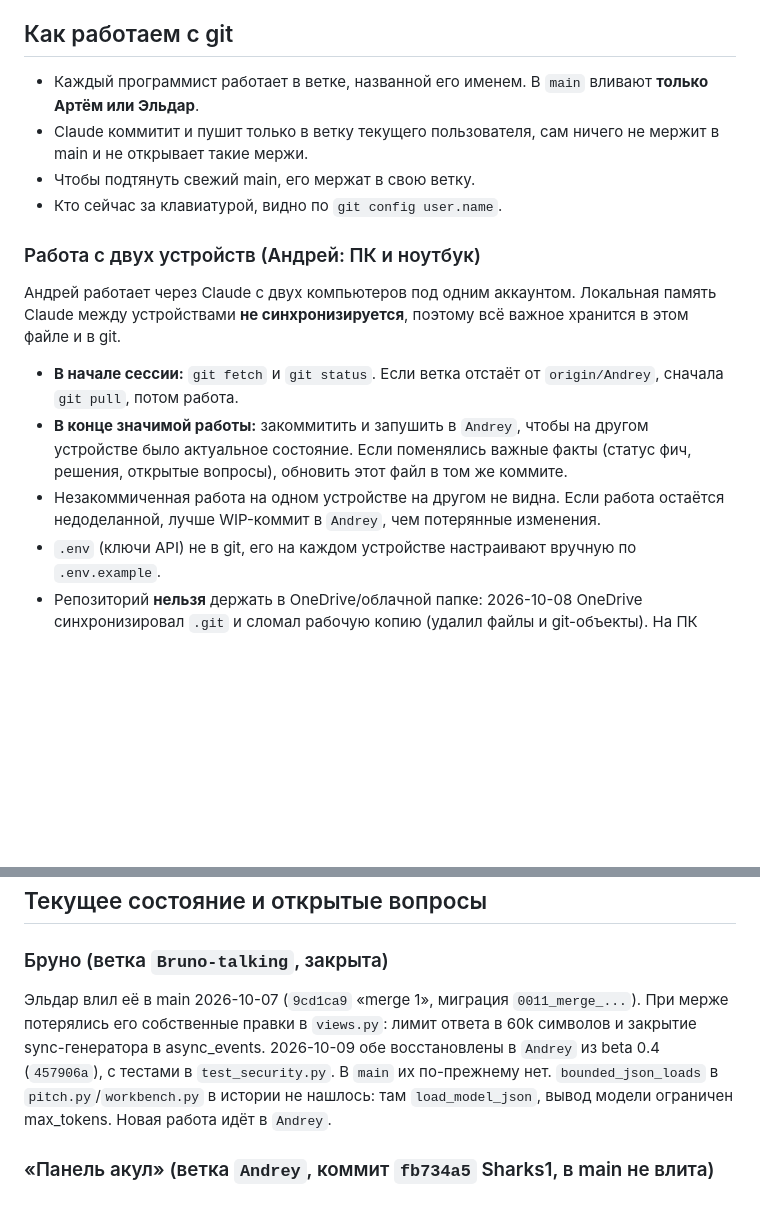
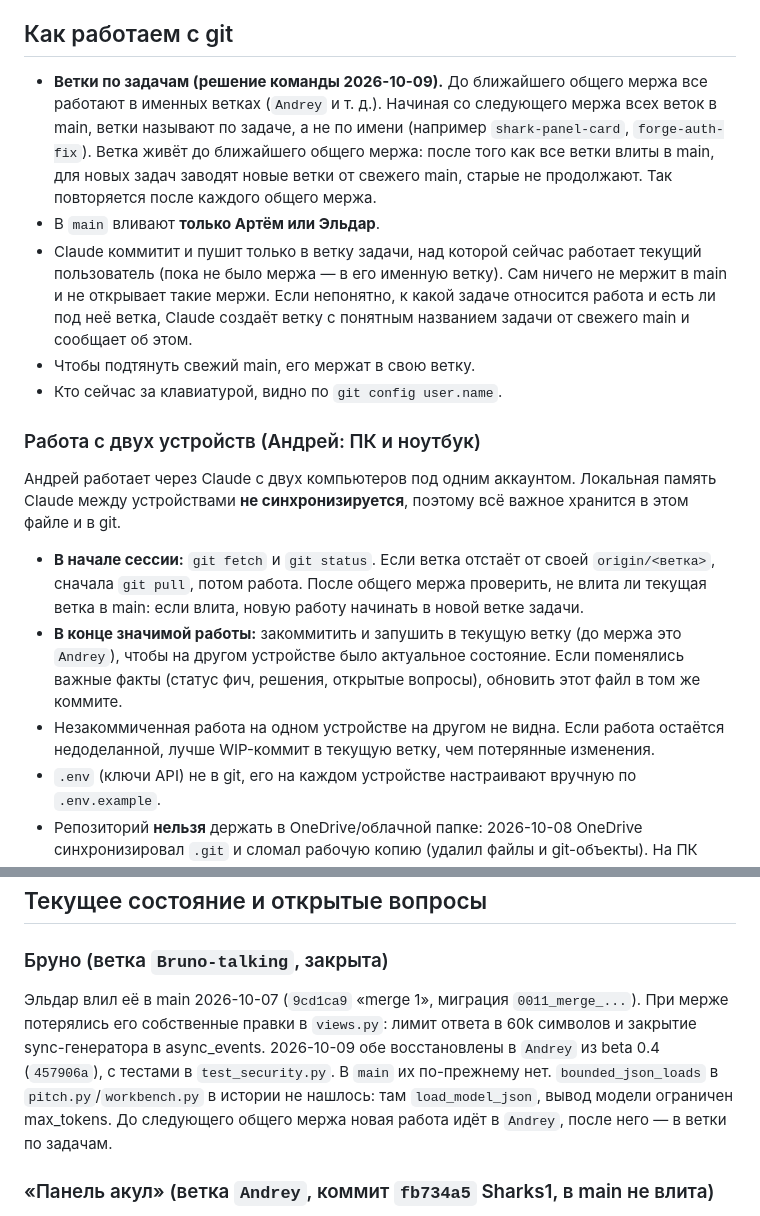
Before and after one commit to dolmi69/accelerator, a Markdown page: CLAUDE.md, 2 parts joined by grey strips. Rendered like a GitHub page; blank space fills up the shorter version.

Commit message:
CLAUDE.md: branches per task after the next merge
Co-Authored-By: Claude Opus 5.5 <noreply@anthropic.com>

```diff
--- a/CLAUDE.md
+++ b/CLAUDE.md
@@ -21,8 +21,9 @@
 
 ## Как работаем с git
 
-- Каждый программист работает в ветке, названной его именем. В `main` вливают **только Артём или Эльдар**.
-- Claude коммитит и пушит только в ветку текущего пользователя, сам ничего не мержит в main и не открывает такие мержи.
+- **Ветки по задачам (решение команды 2026-10-09).** До ближайшего общего мержа все работают в именных ветках (`Andrey` и т. д.). Начиная со следующего мержа всех веток в main, ветки называют по задаче, а не по имени (например `shark-panel-card`, `forge-auth-fix`). Ветка живёт до ближайшего общего мержа: после того как все ветки влиты в main, для новых задач заводят новые ветки от свежего main, старые не продолжают. Так повторяется после каждого общего мержа.
+- В `main` вливают **только Артём или Эльдар**.
+- Claude коммитит и пушит только в ветку задачи, над которой сейчас работает текущий пользователь (пока не было мержа — в его именную ветку). Сам ничего не мержит в main и не открывает такие мержи. Если непонятно, к какой задаче относится работа и есть ли под неё ветка, Claude создаёт ветку с понятным названием задачи от свежего main и сообщает об этом.
 - Чтобы подтянуть свежий main, его мержат в свою ветку.
 - Кто сейчас за клавиатурой, видно по `git config user.name`.
 
@@ -30,9 +31,9 @@
 
 Андрей работает через Claude с двух компьютеров под одним аккаунтом. Локальная память Claude между устройствами **не синхронизируется**, поэтому всё важное хранится в этом файле и в git.
 
-- **В начале сессии:** `git fetch` и `git status`. Если ветка отстаёт от `origin/Andrey`, сначала `git pull`, потом работа.
-- **В конце значимой работы:** закоммитить и запушить в `Andrey`, чтобы на другом устройстве было актуальное состояние. Если поменялись важные факты (статус фич, решения, открытые вопросы), обновить этот файл в том же коммите.
-- Незакоммиченная работа на одном устройстве на другом не видна. Если работа остаётся недоделанной, лучше WIP-коммит в `Andrey`, чем потерянные изменения.
+- **В начале сессии:** `git fetch` и `git status`. Если ветка отстаёт от своей `origin/<ветка>`, сначала `git pull`, потом работа. После общего мержа проверить, не влита ли текущая ветка в main: если влита, новую работу начинать в новой ветке задачи.
+- **В конце значимой работы:** закоммитить и запушить в текущую ветку (до мержа это `Andrey`), чтобы на другом устройстве было актуальное состояние. Если поменялись важные факты (статус фич, решения, открытые вопросы), обновить этот файл в том же коммите.
+- Незакоммиченная работа на одном устройстве на другом не видна. Если работа остаётся недоделанной, лучше WIP-коммит в текущую ветку, чем потерянные изменения.
 - `.env` (ключи API) не в git, его на каждом устройстве настраивают вручную по `.env.example`.
 - Репозиторий **нельзя** держать в OneDrive/облачной папке: 2026-10-08 OneDrive синхронизировал `.git` и сломал рабочую копию (удалил файлы и git-объекты). На ПК репозиторий лежит в `C:\accelerator`.
 
@@ -78,7 +79,7 @@
 ## Текущее состояние и открытые вопросы
 
 ### Бруно (ветка `Bruno-talking`, закрыта)
-Эльдар влил её в main 2026-10-07 (`9cd1ca9` «merge 1», миграция `0011_merge_...`). При мерже потерялись его собственные правки в `views.py`: лимит ответа в 60k символов и закрытие sync-генератора в async_events. 2026-10-09 обе восстановлены в `Andrey` из beta 0.4 (`457906a`), с тестами в `test_security.py`. В `main` их по-прежнему нет. `bounded_json_loads` в `pitch.py`/`workbench.py` в истории не нашлось: там `load_model_json`, вывод модели ограничен max_tokens. Новая работа идёт в `Andrey`.
+Эльдар влил её в main 2026-10-07 (`9cd1ca9` «merge 1», миграция `0011_merge_...`). При мерже потерялись его собственные правки в `views.py`: лимит ответа в 60k символов и закрытие sync-генератора в async_events. 2026-10-09 обе восстановлены в `Andrey` из beta 0.4 (`457906a`), с тестами в `test_security.py`. В `main` их по-прежнему нет. `bounded_json_loads` в `pitch.py`/`workbench.py` в истории не нашлось: там `load_model_json`, вывод модели ограничен max_tokens. До следующего общего мержа новая работа идёт в `Andrey`, после него — в ветки по задачам.
 
 ### «Панель акул» (ветка `Andrey`, коммит `fb734a5` Sharks1, в main не влита)
 Три AI-инвестора вместо одного Бруно-инвестора: Тимур (продукт), Олег (рынок), Маргарита (финансы).
```
